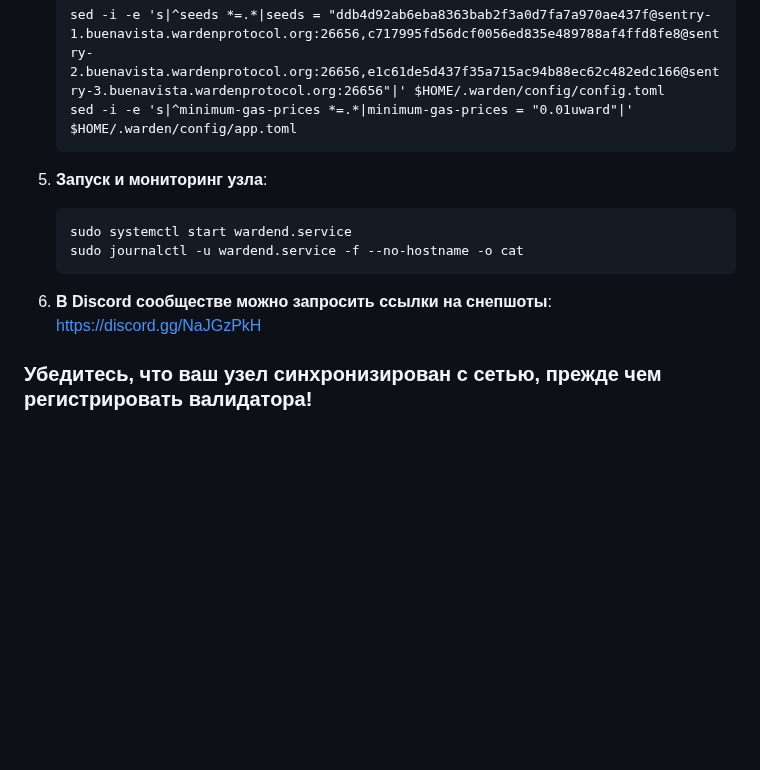
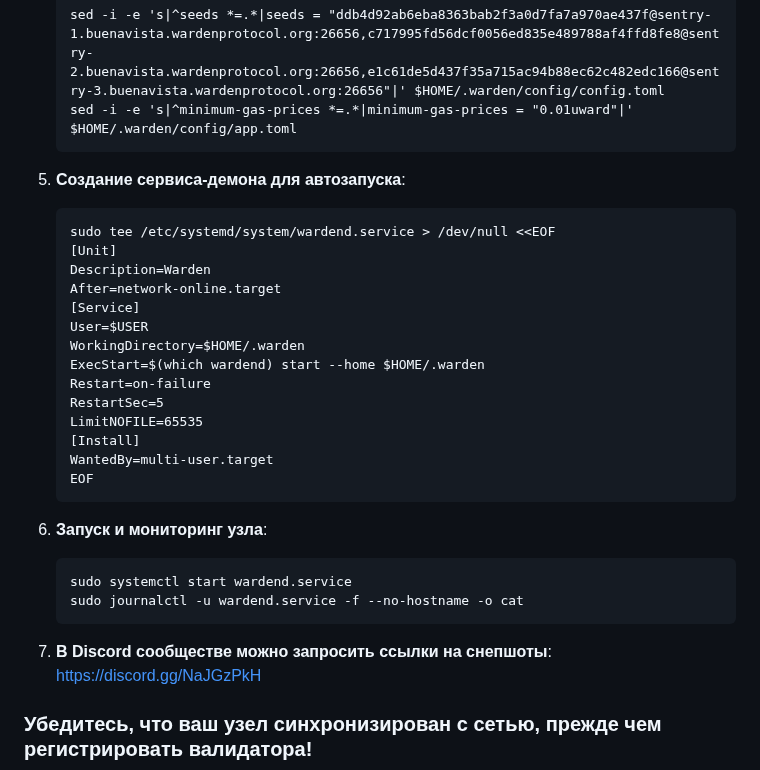
Before and after one commit to 0ndrec/onchain, a Markdown page: guides/warden_protocol_testnet.md, the part around the change. GitHub-like rendering; blank space fills up the shorter version.

````diff
--- a/guides/warden_protocol_testnet.md
+++ b/guides/warden_protocol_testnet.md
@@ -55,13 +55,30 @@ Warden Protocol представляет собой модульную инфр
    sed -i -e 's|^seeds *=.*|seeds = "ddb4d92ab6eba8363bab2f3a0d7fa7a970ae437f@sentry-1.buenavista.wardenprotocol.org:26656,c717995fd56dcf0056ed835e489788af4ffd8fe8@sentry-2.buenavista.wardenprotocol.org:26656,e1c61de5d437f35a715ac94b88ec62c482edc166@sentry-3.buenavista.wardenprotocol.org:26656"|' $HOME/.warden/config/config.toml
    sed -i -e 's|^minimum-gas-prices *=.*|minimum-gas-prices = "0.01uward"|' $HOME/.warden/config/app.toml
    ```
+5. **Создание сервиса-демона для автозапуска**:
+   ```
+   sudo tee /etc/systemd/system/wardend.service > /dev/null <<EOF
+   [Unit]
+   Description=Warden
+   After=network-online.target
+   [Service]
+   User=$USER
+   WorkingDirectory=$HOME/.warden
+   ExecStart=$(which wardend) start --home $HOME/.warden
+   Restart=on-failure
+   RestartSec=5
+   LimitNOFILE=65535
+   [Install]
+   WantedBy=multi-user.target
+   EOF
+   ```
 
-5. **Запуск и мониторинг узла**:
+6. **Запуск и мониторинг узла**:
    ```
    sudo systemctl start wardend.service
    sudo journalctl -u wardend.service -f --no-hostname -o cat
    ```
-6. **В Discord сообществе можно запросить ссылки на снепшоты**:
+7. **В Discord сообществе можно запросить ссылки на снепшоты**:
    https://discord.gg/NaJGzPkH
 
 ### Убедитесь, что ваш узел синхронизирован с сетью, прежде чем регистрировать валидатора!
````
